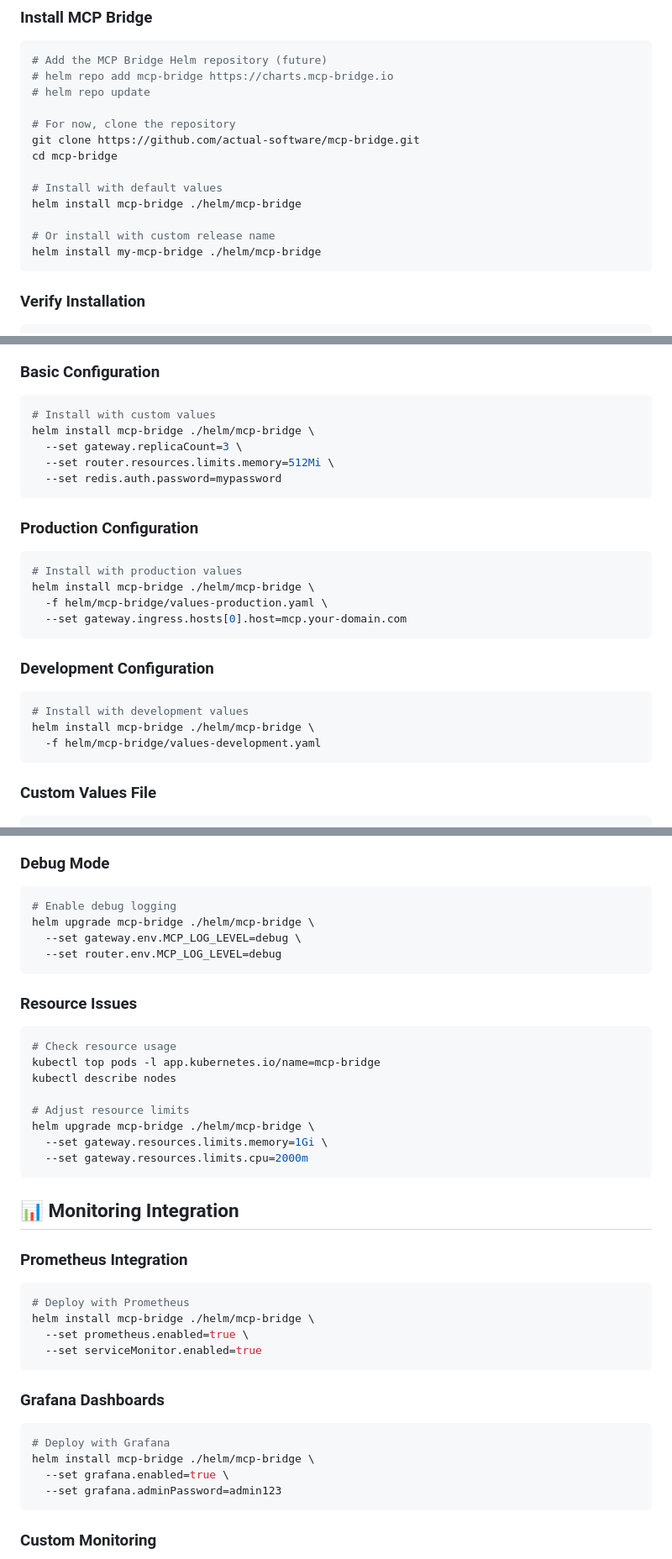
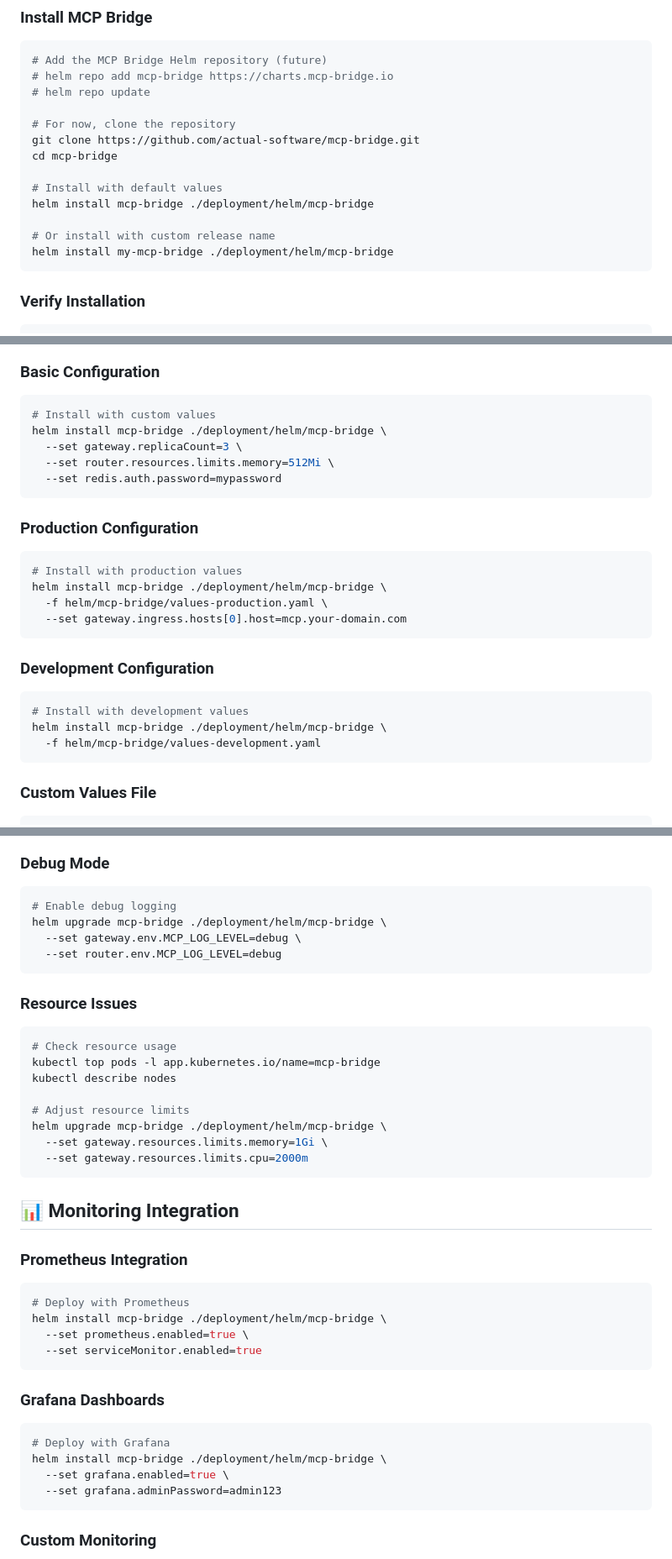
Before and after one commit to actual-software/mcp-bridge, a Markdown page: docs/deployment/helm.md, 3 parts joined by grey strips. Shown at 84% size. GitHub-like rendering.

````diff
--- a/docs/deployment/helm.md
+++ b/docs/deployment/helm.md
@@ -23,10 +23,10 @@ git clone https://github.com/actual-software/mcp-bridge.git
 cd mcp-bridge
 
 # Install with default values
-helm install mcp-bridge ./helm/mcp-bridge
+helm install mcp-bridge ./deployment/helm/mcp-bridge
 
 # Or install with custom release name
-helm install my-mcp-bridge ./helm/mcp-bridge
+helm install my-mcp-bridge ./deployment/helm/mcp-bridge
 ```
 
 ### **Verify Installation**
@@ -86,7 +86,7 @@ helm/mcp-bridge/
 
 ```bash
 # Install with custom values
-helm install mcp-bridge ./helm/mcp-bridge \
+helm install mcp-bridge ./deployment/helm/mcp-bridge \
   --set gateway.replicaCount=3 \
   --set router.resources.limits.memory=512Mi \
   --set redis.auth.password=mypassword
@@ -96,7 +96,7 @@ helm install mcp-bridge ./helm/mcp-bridge \
 
 ```bash
 # Install with production values
-helm install mcp-bridge ./helm/mcp-bridge \
+helm install mcp-bridge ./deployment/helm/mcp-bridge \
   -f helm/mcp-bridge/values-production.yaml \
   --set gateway.ingress.hosts[0].host=mcp.your-domain.com
 ```
@@ -105,7 +105,7 @@ helm install mcp-bridge ./helm/mcp-bridge \
 
 ```bash
 # Install with development values
-helm install mcp-bridge ./helm/mcp-bridge \
+helm install mcp-bridge ./deployment/helm/mcp-bridge \
   -f helm/mcp-bridge/values-development.yaml
 ```
 
@@ -404,7 +404,7 @@ wget -O- http://mcp-bridge-gateway:8443/health
 
 ```bash
 # Enable debug logging
-helm upgrade mcp-bridge ./helm/mcp-bridge \
+helm upgrade mcp-bridge ./deployment/helm/mcp-bridge \
   --set gateway.env.MCP_LOG_LEVEL=debug \
   --set router.env.MCP_LOG_LEVEL=debug
 ```
@@ -417,7 +417,7 @@ kubectl top pods -l app.kubernetes.io/name=mcp-bridge
 kubectl describe nodes
 
 # Adjust resource limits
-helm upgrade mcp-bridge ./helm/mcp-bridge \
+helm upgrade mcp-bridge ./deployment/helm/mcp-bridge \
   --set gateway.resources.limits.memory=1Gi \
   --set gateway.resources.limits.cpu=2000m
 ```
@@ -428,7 +428,7 @@ helm upgrade mcp-bridge ./helm/mcp-bridge \
 
 ```bash
 # Deploy with Prometheus
-helm install mcp-bridge ./helm/mcp-bridge \
+helm install mcp-bridge ./deployment/helm/mcp-bridge \
   --set prometheus.enabled=true \
   --set serviceMonitor.enabled=true
 ```
@@ -437,7 +437,7 @@ helm install mcp-bridge ./helm/mcp-bridge \
 
 ```bash
 # Deploy with Grafana
-helm install mcp-bridge ./helm/mcp-bridge \
+helm install mcp-bridge ./deployment/helm/mcp-bridge \
   --set grafana.enabled=true \
   --set grafana.adminPassword=admin123
 ```
````
Also changed, not shown: other parts of docs/deployment/helm.md (+16 -16 lines), docs/api/metrics-reference.md (+1 -1 lines).
